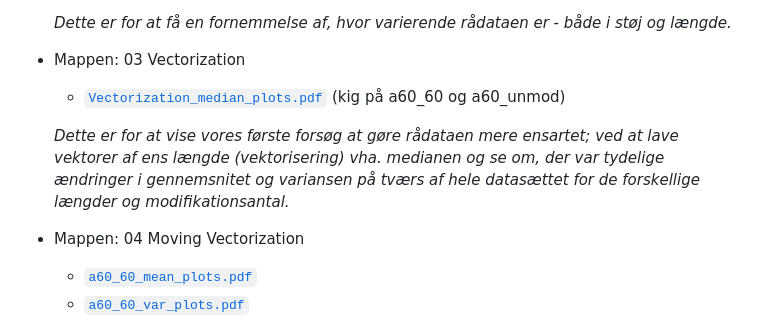
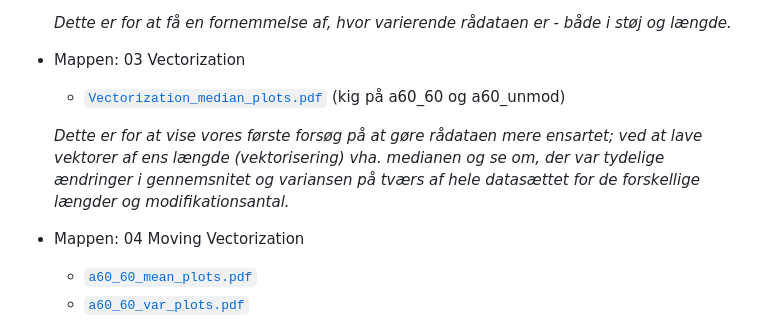
Before and after one commit to Najaandrup/Dataprojekt, a Markdown page: README.md, the part around the change. GitHub-like rendering.

```diff
--- a/README.md
+++ b/README.md
@@ -14,7 +14,7 @@
 - Mappen: 03 Vectorization
     - <a href="https://github.com/Najaandrup/Dataprojekt/blob/main/03%20Vectorization/Vectorization_median_plots.pdf"><code>Vectorization_median_plots.pdf</code></a> (kig på a60_60 og a60_unmod)
 
-     *Dette er for at vise vores første forsøg at gøre rådataen mere ensartet; ved at lave vektorer af ens længde (vektorisering) vha. medianen og se om, der var tydelige ændringer i gennemsnitet og variansen på tværs af hele datasættet for de forskellige længder og modifikationsantal.*
+     *Dette er for at vise vores første forsøg på at gøre rådataen mere ensartet; ved at lave vektorer af ens længde (vektorisering) vha. medianen og se om, der var tydelige ændringer i gennemsnitet og variansen på tværs af hele datasættet for de forskellige længder og modifikationsantal.*
 
 - Mappen: 04 Moving Vectorization
     - <a href="https://github.com/Najaandrup/Dataprojekt/blob/main/04%20Moving%20Vectorization/a60_60_mean_plots.pdf"><code>a60_60_mean_plots.pdf</code></a>
```
